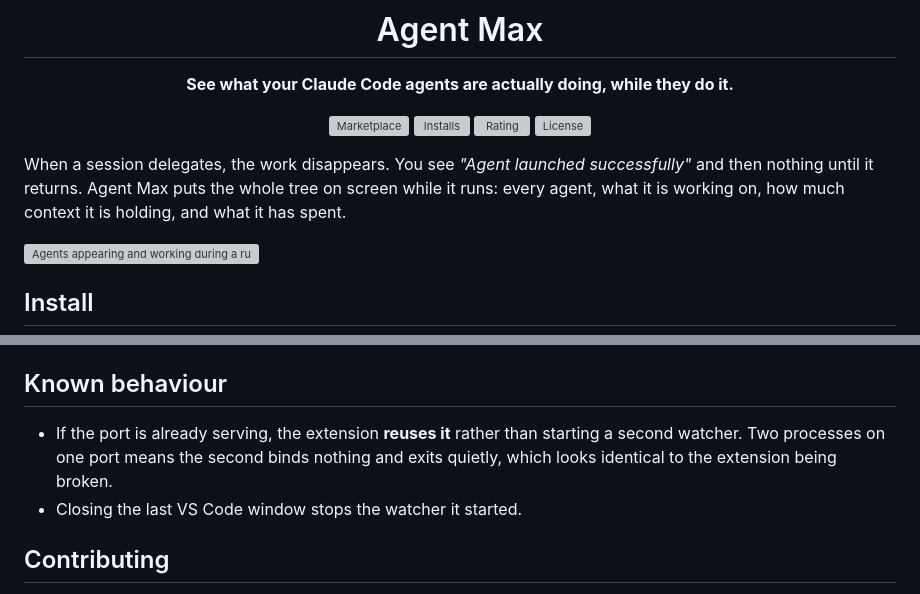
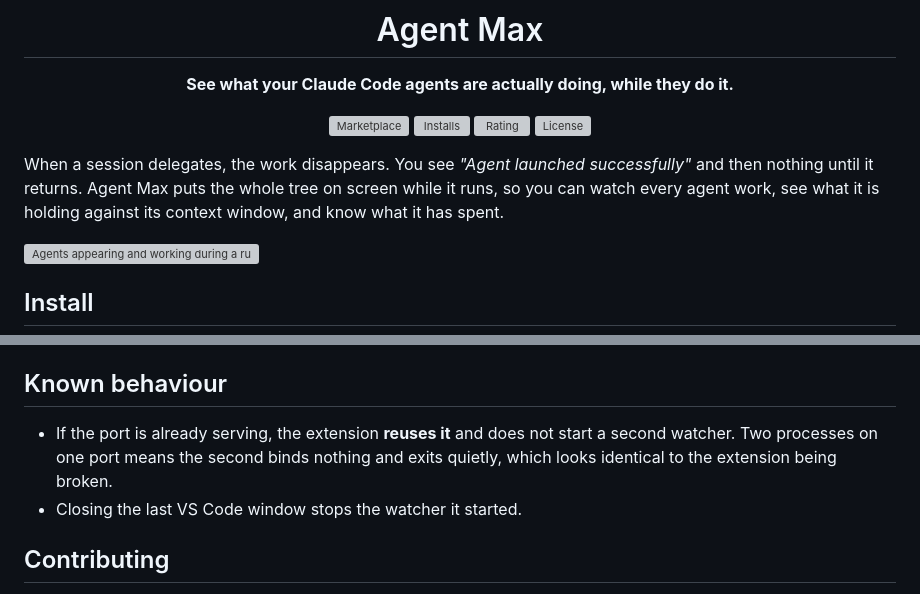
Before and after one commit to davidalmeida90/agent-max, a Markdown page: README.md, 2 parts joined by grey strips. Rendered like a GitHub page; grey boxes are pictures that could not be loaded.

Commit message:
README: tighten opening and drop the rather-than construction

```diff
--- a/README.md
+++ b/README.md
@@ -15,8 +15,8 @@
 
 When a session delegates, the work disappears. You see *"Agent launched
 successfully"* and then nothing until it returns. Agent Max puts the whole tree
-on screen while it runs: every agent, what it is working on, how much context it
-is holding, and what it has spent.
+on screen while it runs, so you can watch every agent work, see what it is
+holding against its context window, and know what it has spent.
 
 ![Agents appearing and working during a run](docs/live.gif)
 
@@ -146,9 +146,9 @@ The watcher is a single readable Python file:
 
 ## Known behaviour
 
-- If the port is already serving, the extension **reuses it** rather than
-  starting a second watcher. Two processes on one port means the second binds
-  nothing and exits quietly, which looks identical to the extension being broken.
+- If the port is already serving, the extension **reuses it** and does not start
+  a second watcher. Two processes on one port means the second binds nothing and
+  exits quietly, which looks identical to the extension being broken.
 - Closing the last VS Code window stops the watcher it started.
 
 ## Contributing
```
